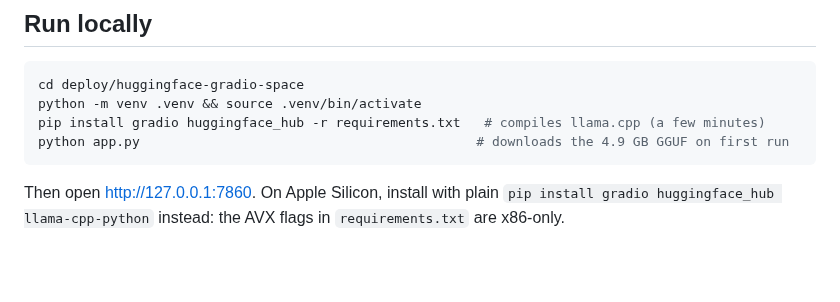
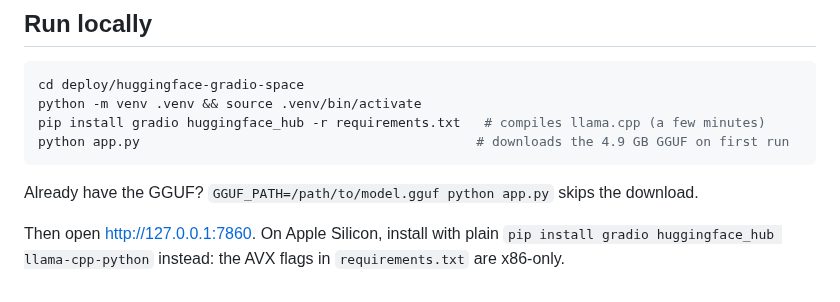
Before and after one commit to ZackHiRo/llama3-function-agent, a Markdown page: deploy/huggingface-gradio-space/README.md, the part around the change. Rendered like a GitHub page; blank space fills up the shorter version.

````diff
--- a/deploy/huggingface-gradio-space/README.md
+++ b/deploy/huggingface-gradio-space/README.md
@@ -26,6 +26,8 @@ pip install gradio huggingface_hub -r requirements.txt   # compiles llama.cpp (a
 python app.py                                           # downloads the 4.9 GB GGUF on first run
 ```
 
+Already have the GGUF? `GGUF_PATH=/path/to/model.gguf python app.py` skips the download.
+
 Then open http://127.0.0.1:7860. On Apple Silicon, install with plain
 `pip install gradio huggingface_hub llama-cpp-python` instead: the AVX flags in
 `requirements.txt` are x86-only.
````
Also changed, not shown: README.md (+40 -0 lines), eval/README.md (added, +128 -0 lines), docs/demo-function-call.png (added), docs/demo-out-of-scope.png (added), 10 other files.
